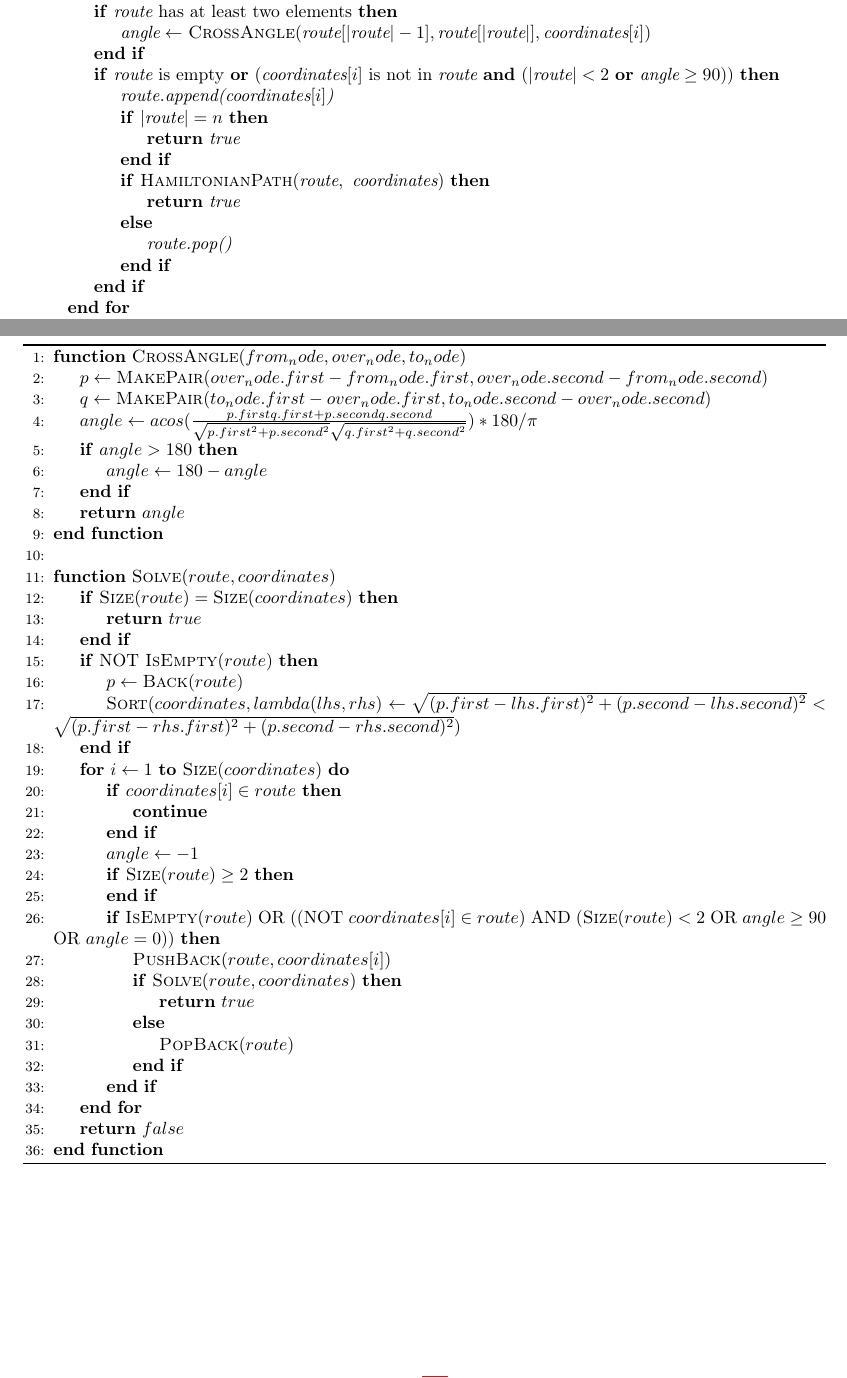
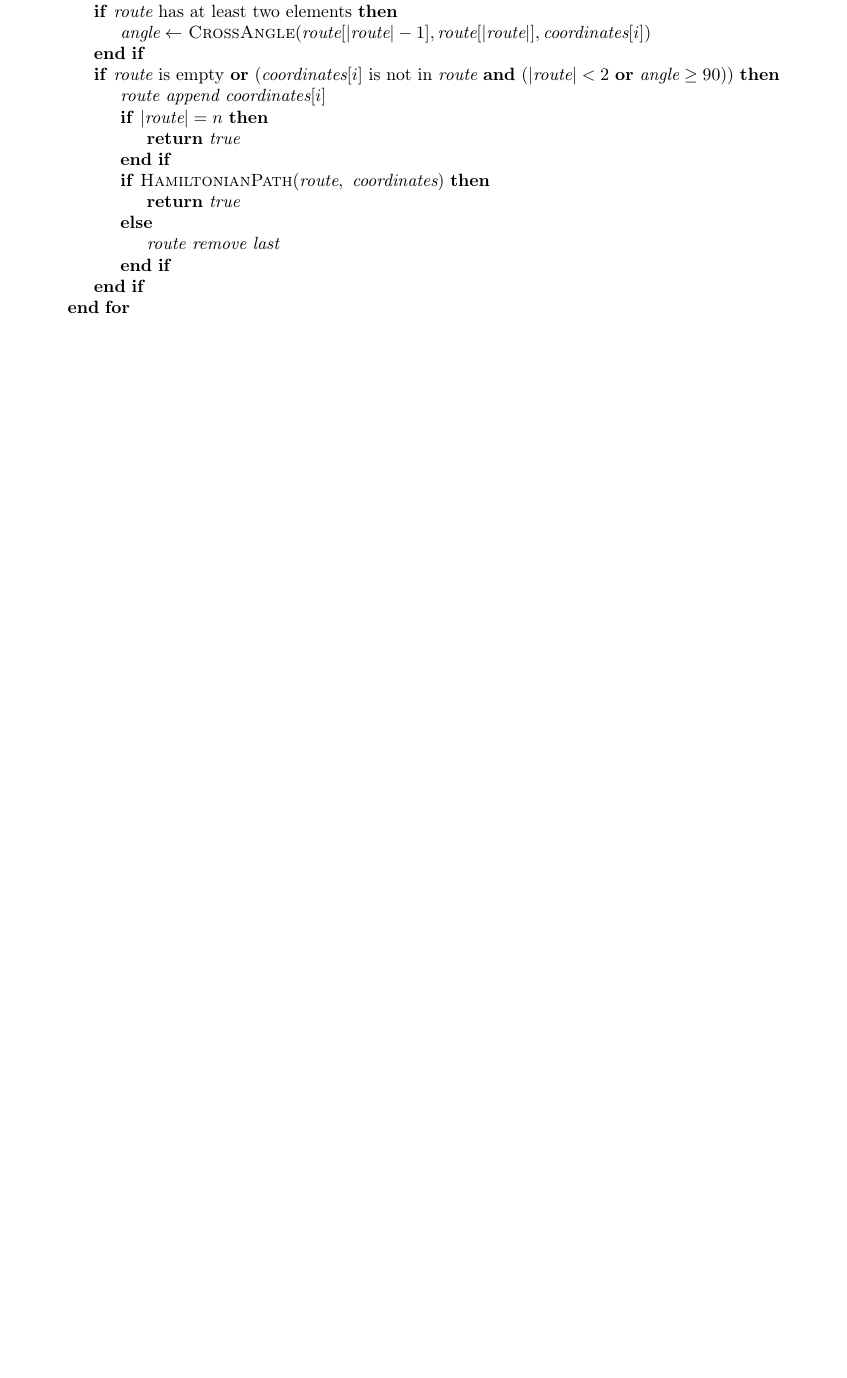
Before and after one commit to leartpro/bwinf41, a LaTeX document (LennartProtte/Aufgabe1-Dokumentation/Aufgabe1-Dokumentation.tex): two parts of pages 2 and 4 of 13 before the commit and part of page 2 of 12 after it, the two joined at a grey line, cut so that both start at the same text, the shorter picture padded with empty space. Compiled offline with pdfLaTeX.

Commit message:
V57 latex doc 1

```diff
--- a/LennartProtte/Aufgabe1-Dokumentation/Aufgabe1-Dokumentation.tex
+++ b/LennartProtte/Aufgabe1-Dokumentation/Aufgabe1-Dokumentation.tex
@@ -137,14 +137,14 @@
                     \State $\textit{angle}\gets$ \textsc{CrossAngle}$(\textit{route}[|\textit{route}|-1], \textit{route}[|\textit{route}|], \textit{coordinates}[i])$
                 \EndIf
                 \If {$\textit{route}$ is empty \textbf{or} ($\textit{coordinates}[i]$ is not in $\textit{route}$ \textbf{and} ($|\textit{route}|<2$ \textbf{or} $\textit{angle} \geq 90$))}
-                    \State $\textit{route.append(}\textit{coordinates}[i]\textit{)}$
+                    \State $\textit{route append }\textit{coordinates}[i]$
                     \If {$|\textit{route}|=n$}
                         \State \textbf{return} \textit{true}
                     \EndIf
                     \If {\textsc{HamiltonianPath}$(\textit{route},\ \textit{coordinates})$}
                         \State \textbf{return} \textit{true}
                     \Else
-                        \State $\textit{route.pop()}$
+                        \State $\textit{route remove last}$
                     \EndIf
                 \EndIf
             \EndFor
@@ -172,48 +172,6 @@
     \section{Umsetzung}\label{sec:umsetzung}
     Hier wird kurz erläutert, wie die Lösungsidee im Programm tatsächlich umgesetzt wurde.
     Hier können auch Implementierungsdetails erwähnt werden.
-
-    \begin{algorithm}
-        \begin{algorithmic}[1]
-            \Function{CrossAngle}{$from_node,over_node,to_node$}
-                \State $p \gets \Call{MakePair}{over_node.first-from_node.first,over_node.second-from_node.second}$
-                \State $q \gets \Call{MakePair}{to_node.first-over_node.first,to_node.second-over_node.second}$
-                \State $angle \gets acos(\frac{p.firstq.first+p.secondq.second}{\sqrt{p.first^2+p.second^2}\sqrt{q.first^2+q.second^2}})*180/\pi$
-                \If {$angle>180$}
-                    \State $angle \gets 180-angle$
-                \EndIf
-                \State \textbf{return} $angle$
-            \EndFunction
-            \State
-            \Function{Solve}{$route,coordinates$}
-                \If {$\Call{Size}{route} = \Call{Size}{coordinates}$}
-                    \State \textbf{return} $true$
-                \EndIf
-                \If {NOT $\Call{IsEmpty}{route}$}
-                    \State $p \gets \Call{Back}{route}$
-                    \State $\Call{Sort}{coordinates,lambda (lhs,rhs) \gets \sqrt{(p.first-lhs.first)^2+(p.second-lhs.second)^2}<\sqrt{(p.first-rhs.first)^2+(p.second-rhs.second)^2}}$
-                \EndIf
-                \For {$i \gets 1$ \textbf{to} $\Call{Size}{coordinates}$}
-                    \If {$coordinates[i] \in route$}
-                        \State \textbf{continue}
-                    \EndIf
-                    \State $angle \gets -1$
-                    \If {$\Call{Size}{route}\geq 2$}
-                        %!\State $angle \gets \Call{CrossAngle}{route[\Call{Size{route}-1],route[\Call{Size}{route}],coordinates[i]}$
-                    \EndIf
-                    \If {$\Call{IsEmpty}{route}$ OR ((NOT $coordinates[i] \in route$) AND ($\Call{Size}{route} < 2$ OR $angle\geq90$ OR $angle = 0$))}
-                        \State $\Call{PushBack}{route,coordinates[i]}$
-                        \If {$\Call{Solve}{route,coordinates}$}
-                            \State \textbf{return} $true$
-                        \Else
-                            \State $\Call{PopBack}{route}$
-                        \EndIf
-                    \EndIf
-                \EndFor
-                \State \textbf{return} $false$
-            \EndFunction
-        \end{algorithmic}\label{alg:algorithm}
-    \end{algorithm}
 
     \newpage
 
```
Also changed, not shown: LennartProtte/Aufgabe1-Dokumentation/Aufgabe1-Dokumentation.tex (8 more changed lines).
